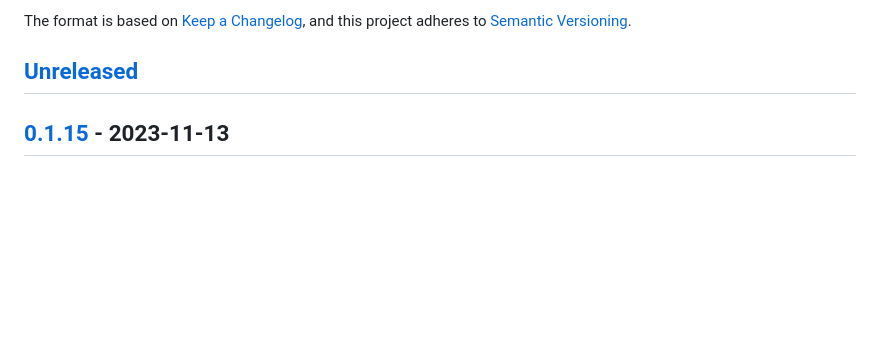
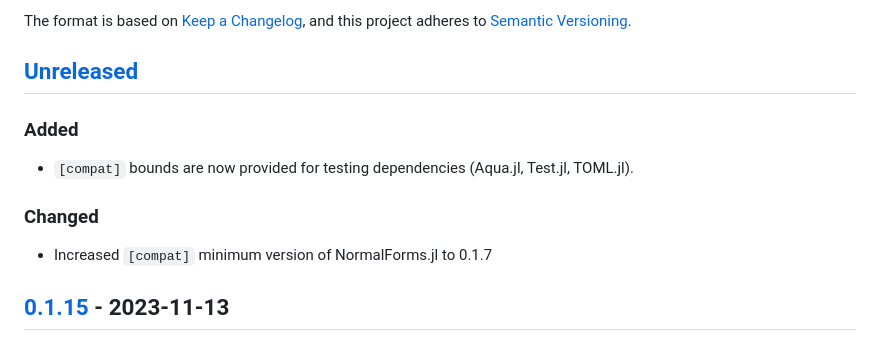
Before and after one commit to brainandforce/Electrum.jl, a Markdown page: CHANGELOG.md, the part around the change. Drawn GitHub-style; blank space fills up the shorter version.

Commit message:
Noted changes to `[compat]` bounds

```diff
--- a/CHANGELOG.md
+++ b/CHANGELOG.md
@@ -6,6 +6,12 @@ The format is based on [Keep a Changelog](https://keepachangelog.com/en/1.0.0/),
 adheres to [Semantic Versioning](https://semver.org/spec/v2.0.0.html).
 
 ## [Unreleased]
+
+### Added
+  - `[compat]` bounds are now provided for testing dependencies (Aqua.jl, Test.jl, TOML.jl).
+
+### Changed
+  - Increased `[compat]` minimum version of NormalForms.jl to 0.1.7
 
 ## [0.1.15] - 2023-11-13
 
```
